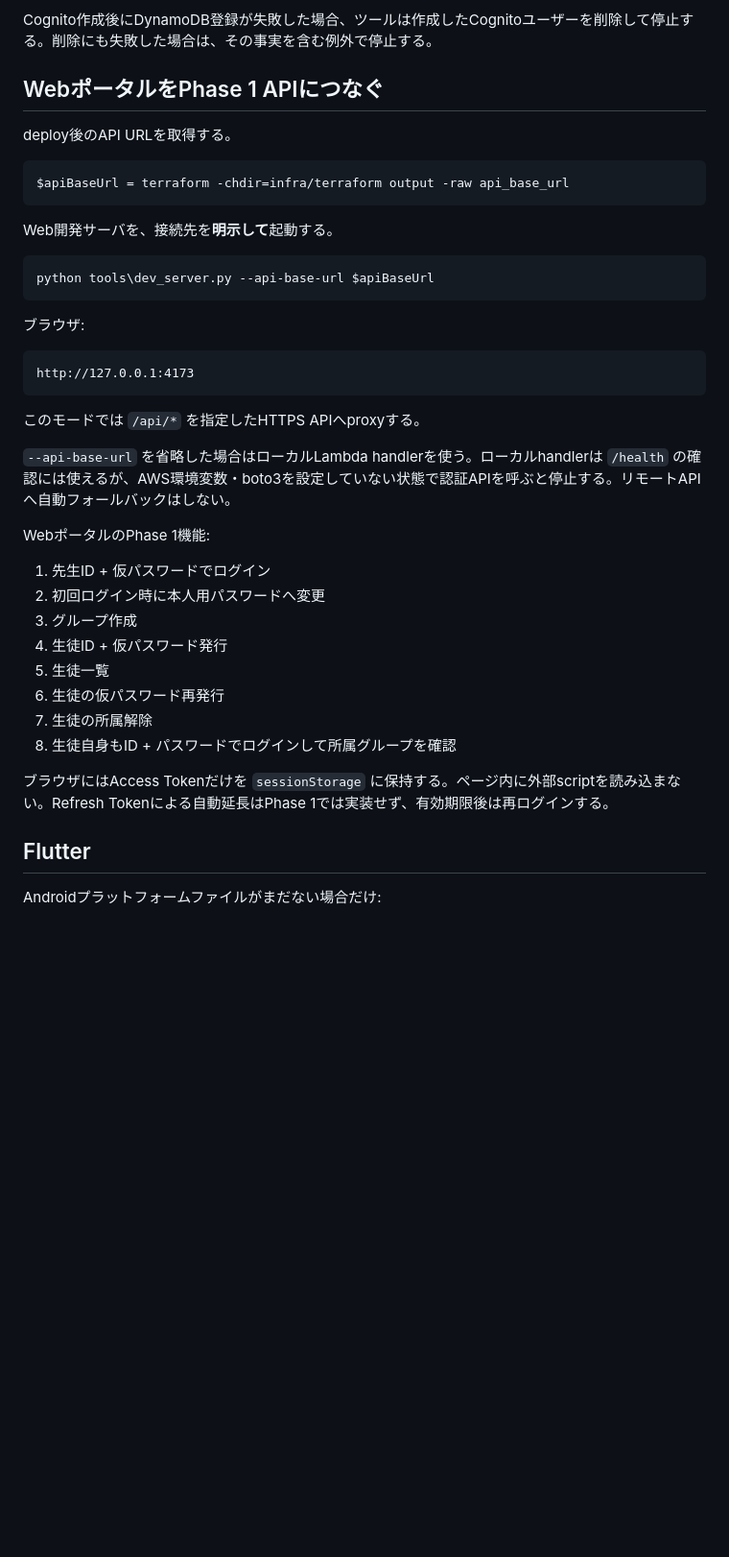
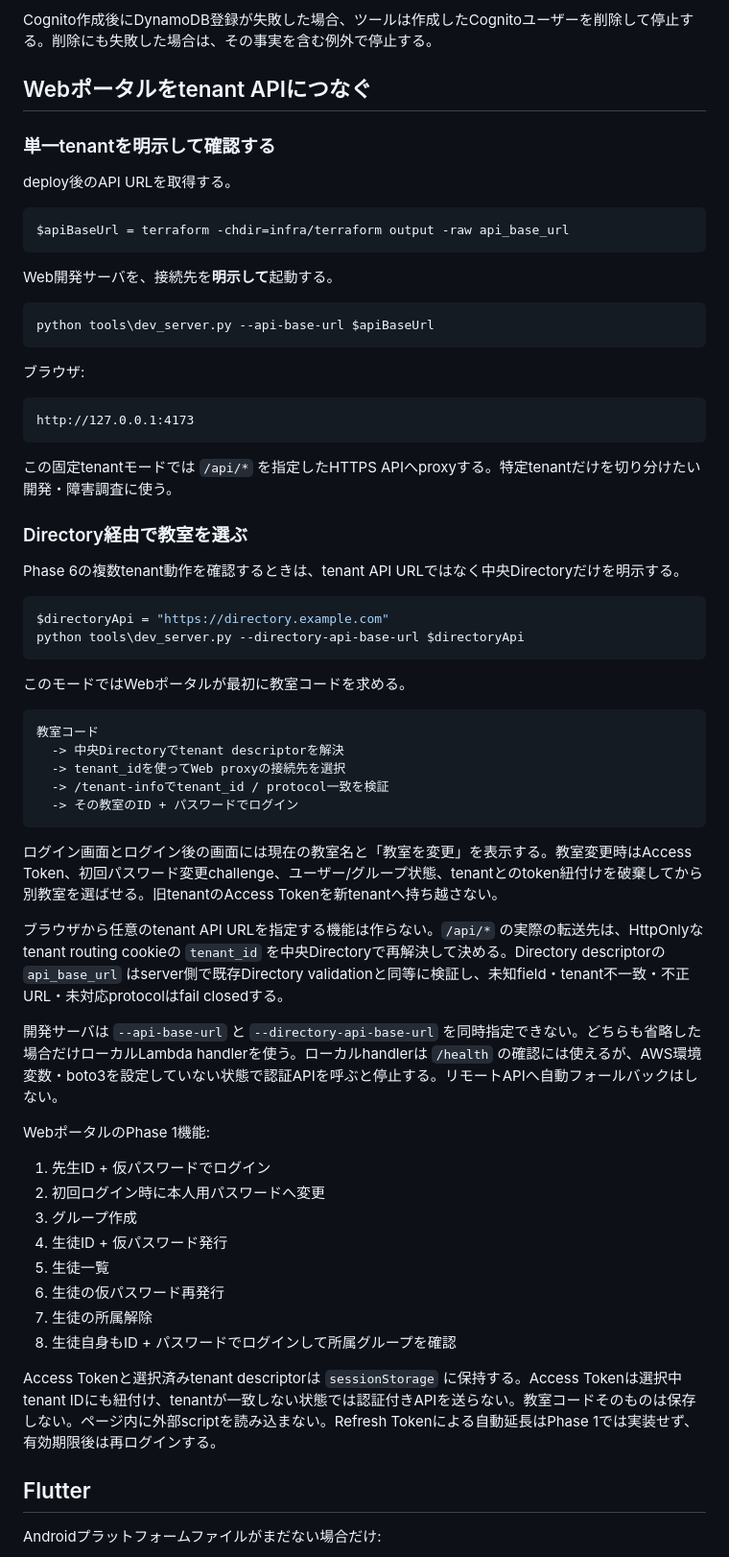
Before and after one commit to kaeruko/minapp, a Markdown page: docs/DEVELOPMENT.md, the part around the change. Shown at 96% size. GitHub-like rendering; blank space fills up the shorter version.

Commit message:
Document federated Web classroom switching

````diff
--- a/docs/DEVELOPMENT.md
+++ b/docs/DEVELOPMENT.md
@@ -114,7 +114,9 @@ python tools\bootstrap_teacher.py `
 
 Cognito作成後にDynamoDB登録が失敗した場合、ツールは作成したCognitoユーザーを削除して停止する。削除にも失敗した場合は、その事実を含む例外で停止する。
 
-## WebポータルをPhase 1 APIにつなぐ
+## Webポータルをtenant APIにつなぐ
+
+### 単一tenantを明示して確認する
 
 deploy後のAPI URLを取得する。
 
@@ -134,9 +136,32 @@ python tools\dev_server.py --api-base-url $apiBaseUrl
 http://127.0.0.1:4173
 ```
 
-このモードでは `/api/*` を指定したHTTPS APIへproxyする。
+この固定tenantモードでは `/api/*` を指定したHTTPS APIへproxyする。特定tenantだけを切り分けたい開発・障害調査に使う。
 
-`--api-base-url` を省略した場合はローカルLambda handlerを使う。ローカルhandlerは `/health` の確認には使えるが、AWS環境変数・boto3を設定していない状態で認証APIを呼ぶと停止する。リモートAPIへ自動フォールバックはしない。
+### Directory経由で教室を選ぶ
+
+Phase 6の複数tenant動作を確認するときは、tenant API URLではなく中央Directoryだけを明示する。
+
+```powershell
+$directoryApi = "https://directory.example.com"
+python tools\dev_server.py --directory-api-base-url $directoryApi
+```
+
+このモードではWebポータルが最初に教室コードを求める。
+
+```text
+教室コード
+  -> 中央Directoryでtenant descriptorを解決
+  -> tenant_idを使ってWeb proxyの接続先を選択
+  -> /tenant-infoでtenant_id / protocol一致を検証
+  -> その教室のID + パスワードでログイン
+```
+
+ログイン画面とログイン後の画面には現在の教室名と「教室を変更」を表示する。教室変更時はAccess Token、初回パスワード変更challenge、ユーザー/グループ状態、tenantとのtoken紐付けを破棄してから別教室を選ばせる。旧tenantのAccess Tokenを新tenantへ持ち越さない。
+
+ブラウザから任意のtenant API URLを指定する機能は作らない。`/api/*` の実際の転送先は、HttpOnlyなtenant routing cookieの `tenant_id` を中央Directoryで再解決して決める。Directory descriptorの `api_base_url` はserver側で既存Directory validationと同等に検証し、未知field・tenant不一致・不正URL・未対応protocolはfail closedする。
+
+開発サーバは `--api-base-url` と `--directory-api-base-url` を同時指定できない。どちらも省略した場合だけローカルLambda handlerを使う。ローカルhandlerは `/health` の確認には使えるが、AWS環境変数・boto3を設定していない状態で認証APIを呼ぶと停止する。リモートAPIへ自動フォールバックはしない。
 
 WebポータルのPhase 1機能:
 
@@ -149,7 +174,7 @@ WebポータルのPhase 1機能:
 7. 生徒の所属解除
 8. 生徒自身もID + パスワードでログインして所属グループを確認
 
-ブラウザにはAccess Tokenだけを `sessionStorage` に保持する。ページ内に外部scriptを読み込まない。Refresh Tokenによる自動延長はPhase 1では実装せず、有効期限後は再ログインする。
+Access Tokenと選択済みtenant descriptorは `sessionStorage` に保持する。Access Tokenは選択中tenant IDにも紐付け、tenantが一致しない状態では認証付きAPIを送らない。教室コードそのものは保存しない。ページ内に外部scriptを読み込まない。Refresh Tokenによる自動延長はPhase 1では実装せず、有効期限後は再ログインする。
 
 ## Flutter
 
````
